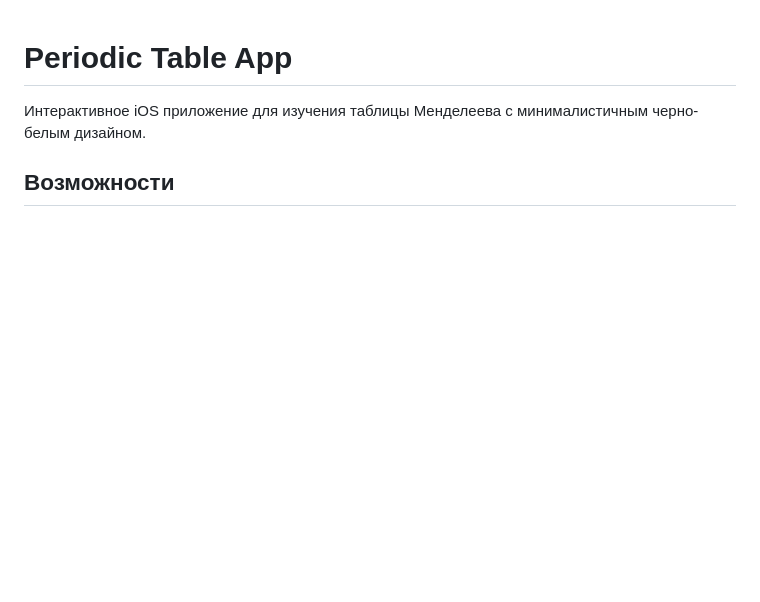
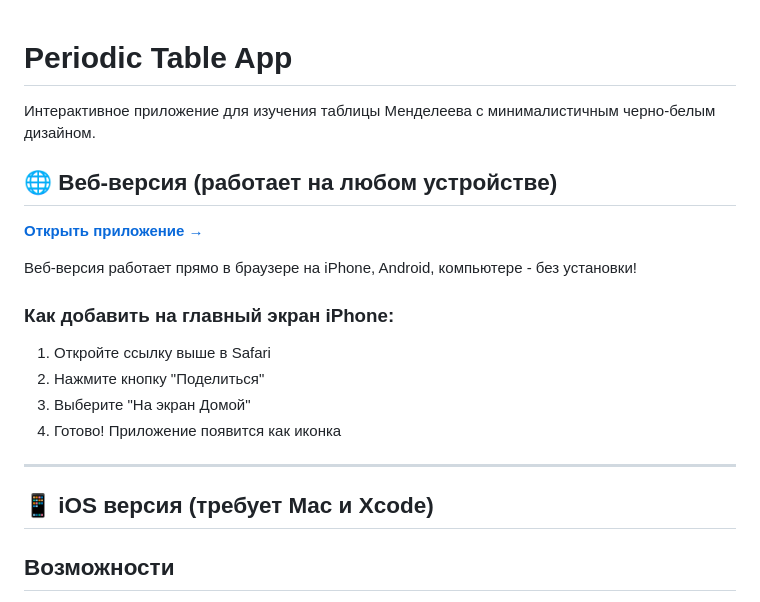
Before and after one commit to arthaslav/PeriodicTableApp, a Markdown page: README.md, the part around the change. Drawn GitHub-style; blank space fills up the shorter version.

```diff
--- a/README.md
+++ b/README.md
@@ -1,6 +1,22 @@
 # Periodic Table App
 
-Интерактивное iOS приложение для изучения таблицы Менделеева с минималистичным черно-белым дизайном.
+Интерактивное приложение для изучения таблицы Менделеева с минималистичным черно-белым дизайном.
+
+## 🌐 Веб-версия (работает на любом устройстве)
+
+**[Открыть приложение →](https://YOUR_USERNAME.github.io/PeriodicTableApp/web/)**
+
+Веб-версия работает прямо в браузере на iPhone, Android, компьютере - без установки!
+
+### Как добавить на главный экран iPhone:
+1. Откройте ссылку выше в Safari
+2. Нажмите кнопку "Поделиться"
+3. Выберите "На экран Домой"
+4. Готово! Приложение появится как иконка
+
+---
+
+## 📱 iOS версия (требует Mac и Xcode)
 
 ## Возможности
 
```
